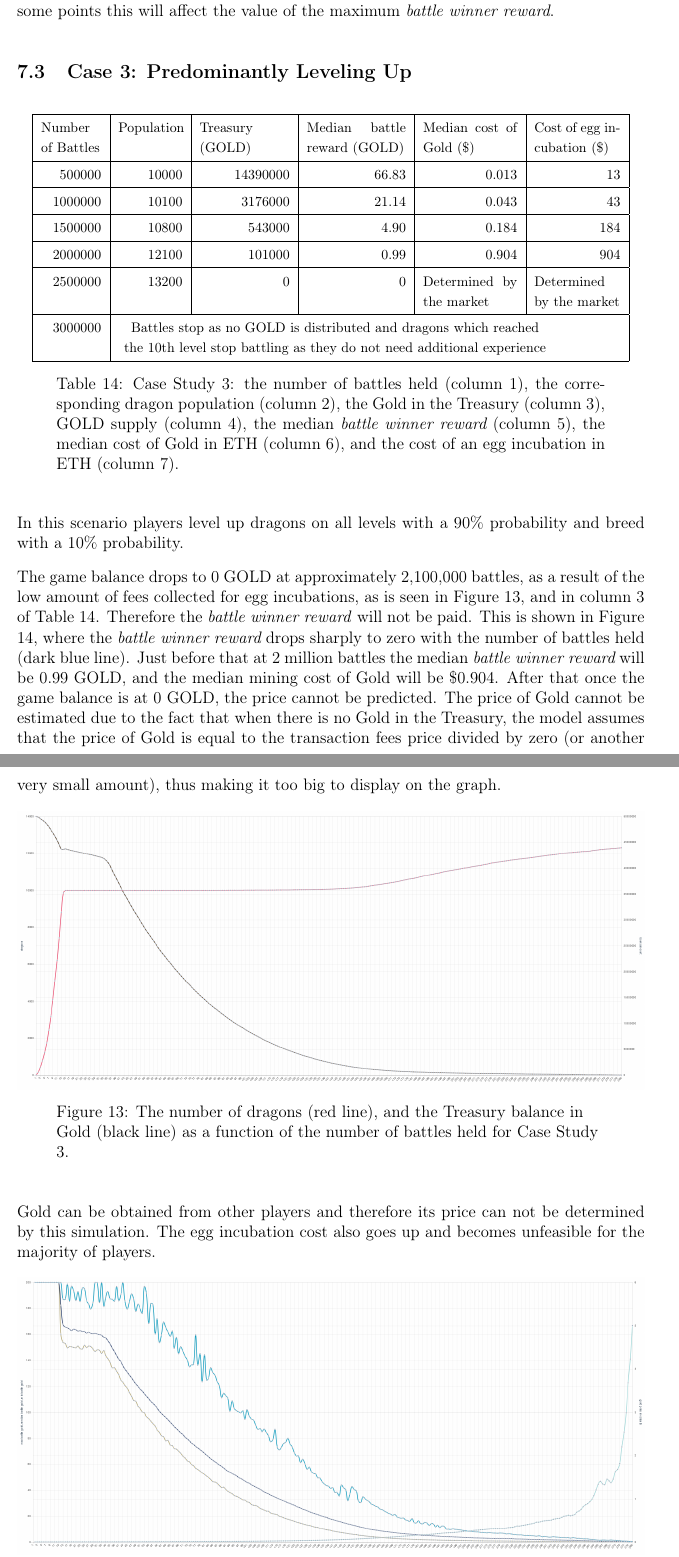
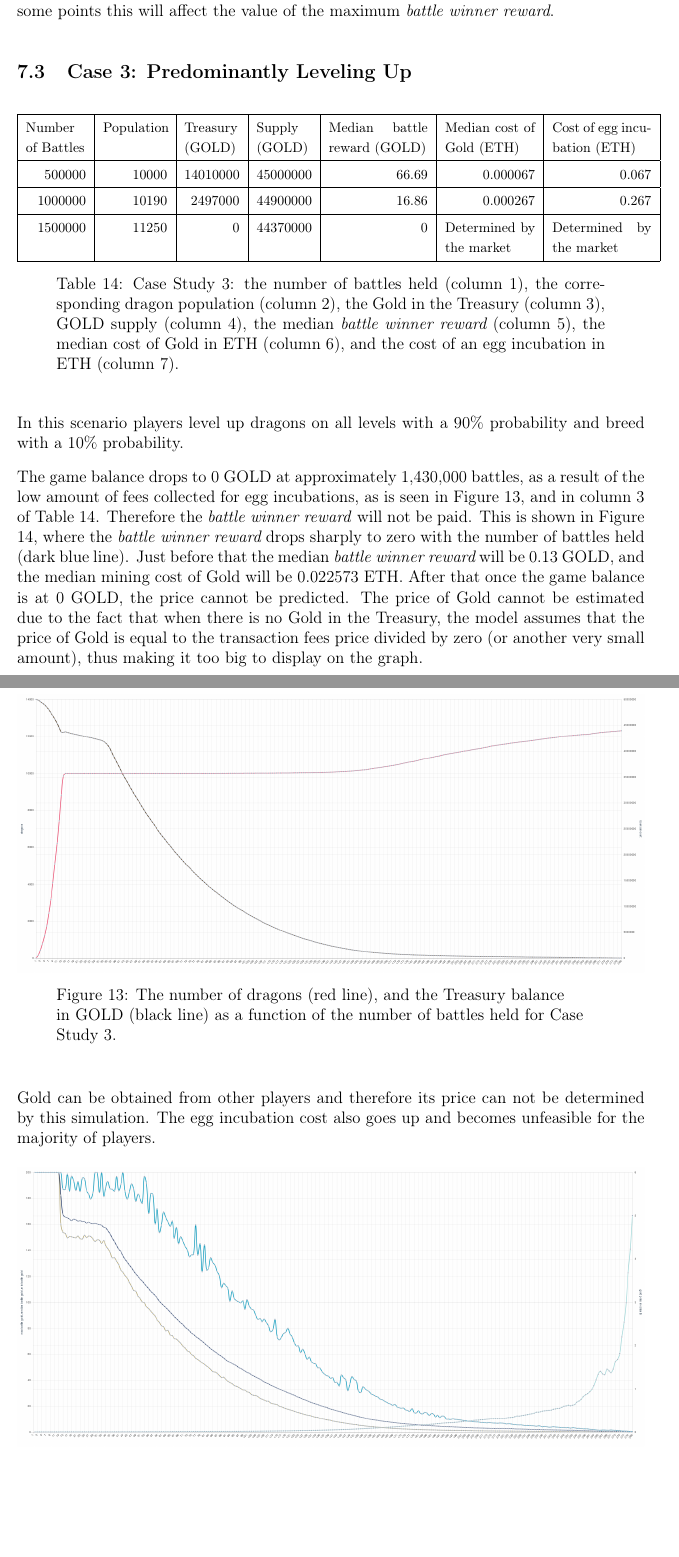
Before and after one commit to dragonereum/dragonereum-wp, a LaTeX document (dragonereum-whitepaper.tex): two parts of pages 43 and 44 of 59, joined at a grey line, cut so that both start at the same text, the shorter picture padded with empty space. Compiled offline with pdfLaTeX.

Commit message:
Case study 3 edited

```diff
--- a/dragonereum-whitepaper.tex
+++ b/dragonereum-whitepaper.tex
@@ -2208,61 +2208,45 @@ The mining cost for 1 GOLD is between 0.000441 ETH and 0.002257 ETH, at 3,000,00
 
 \begin{table}[H]
  			\centering
-\begin{tabular}{p{0.92in}p{0.64in}p{0.86in}p{0.9in}p{0.94in}p{0.8in}}
+\begin{tabular}{p{0.6in}p{0.64in}p{0.55in}p{0.55in}p{0.99in}p{0.9in}p{0.99in}}
 %row no:1
-\hhline{------}
+\hhline{-------}
 %row no:2
 \multicolumn{1}{|p{0.6in}}{{\fontsize{10pt}{12.0pt}\selectfont Number of Battles}} &
 \multicolumn{1}{|p{0.64in}}{{\fontsize{10pt}{12.0pt}\selectfont Population}} &
-\multicolumn{1}{|p{0.9in}}{{\fontsize{10pt}{12.0pt}\selectfont Treasury (GOLD)}} &
+\multicolumn{1}{|p{0.55in}}{{\fontsize{10pt}{12.0pt}\selectfont Treasury (GOLD)}} &
+\multicolumn{1}{|p{0.55in}}{{\fontsize{10pt}{12.0pt}\selectfont Supply (GOLD)}} &
 \multicolumn{1}{|p{0.99in}}{{\fontsize{10pt}{12.0pt}\selectfont Median battle reward (GOLD)}} &
-\multicolumn{1}{|p{0.94in}}{{\fontsize{10pt}{12.0pt}\selectfont Median cost of Gold (\$)}} &
-\multicolumn{1}{|p{0.86in}|}{{\fontsize{10pt}{12.0pt}\selectfont Cost of egg incubation ($\$$)}} \\
-\hhline{------}
+\multicolumn{1}{|p{0.9in}}{{\fontsize{10pt}{12.0pt}\selectfont Median cost of Gold (ETH)}} &
+\multicolumn{1}{|p{0.99in}|}{{\fontsize{10pt}{12.0pt}\selectfont Cost of egg incubation (ETH)}} \\
+\hhline{-------}
 %row no:3
 \multicolumn{1}{|p{0.6in}}{\raggedleft {\fontsize{10pt}{12.0pt}\selectfont 500000}} &
 \multicolumn{1}{|p{0.64in}}{\raggedleft {\fontsize{10pt}{12.0pt}\selectfont 10000}} &
-\multicolumn{1}{|p{0.9in}}{\raggedleft {\fontsize{10pt}{12.0pt}\selectfont 14390000}} &
-\multicolumn{1}{|p{0.99in}}{\raggedleft {\fontsize{10pt}{12.0pt}\selectfont 66.83}} &
-\multicolumn{1}{|p{0.94in}}{\raggedleft {\fontsize{10pt}{12.0pt}\selectfont 0.013}} &
-\multicolumn{1}{|p{0.86in}|}{\raggedleft {\fontsize{10pt}{12.0pt}\selectfont 13}} \\
-\hhline{------}
+\multicolumn{1}{|p{0.55in}}{\raggedleft {\fontsize{10pt}{12.0pt}\selectfont 14010000}} &
+\multicolumn{1}{|p{0.55in}}{\raggedleft {\fontsize{10pt}{12.0pt}\selectfont 45000000}} &
+\multicolumn{1}{|p{0.99in}}{\raggedleft {\fontsize{10pt}{12.0pt}\selectfont 66.69}} &
+\multicolumn{1}{|p{0.9in}}{\raggedleft {\fontsize{10pt}{12.0pt}\selectfont 0.000067}} &
+\multicolumn{1}{|p{0.99in}|}{\raggedleft {\fontsize{10pt}{12.0pt}\selectfont 0.067}} \\
+\hhline{-------}
 %row no:4
 \multicolumn{1}{|p{0.6in}}{\raggedleft {\fontsize{10pt}{12.0pt}\selectfont 1000000}} &
-\multicolumn{1}{|p{0.64in}}{\raggedleft {\fontsize{10pt}{12.0pt}\selectfont 10100}} &
-\multicolumn{1}{|p{0.9in}}{\raggedleft {\fontsize{10pt}{12.0pt}\selectfont 3176000}} &
-\multicolumn{1}{|p{0.99in}}{\raggedleft {\fontsize{10pt}{12.0pt}\selectfont 21.14}} &
-\multicolumn{1}{|p{0.94in}}{\raggedleft {\fontsize{10pt}{12.0pt}\selectfont 0.043}} &
-\multicolumn{1}{|p{0.86in}|}{\raggedleft {\fontsize{10pt}{12.0pt}\selectfont 43}} \\
-\hhline{------}
-%row no:5
+\multicolumn{1}{|p{0.64in}}{\raggedleft {\fontsize{10pt}{12.0pt}\selectfont 10190}} &
+\multicolumn{1}{|p{0.55in}}{\raggedleft {\fontsize{10pt}{12.0pt}\selectfont 2497000}} &
+\multicolumn{1}{|p{0.55in}}{\raggedleft {\fontsize{10pt}{12.0pt}\selectfont 44900000}} &
+\multicolumn{1}{|p{0.99in}}{\raggedleft {\fontsize{10pt}{12.0pt}\selectfont 16.86}} &
+\multicolumn{1}{|p{0.9in}}{\raggedleft {\fontsize{10pt}{12.0pt}\selectfont 0.000267}} &
+\multicolumn{1}{|p{0.99in}|}{\raggedleft {\fontsize{10pt}{12.0pt}\selectfont 0.267}} \\
+\hhline{-------}
+%row no:7
 \multicolumn{1}{|p{0.6in}}{\raggedleft {\fontsize{10pt}{12.0pt}\selectfont 1500000}} &
-\multicolumn{1}{|p{0.64in}}{\raggedleft {\fontsize{10pt}{12.0pt}\selectfont 10800}} &
-\multicolumn{1}{|p{0.9in}}{\raggedleft {\fontsize{10pt}{12.0pt}\selectfont 543000}} &
-\multicolumn{1}{|p{0.99in}}{\raggedleft {\fontsize{10pt}{12.0pt}\selectfont 4.90}} &
-\multicolumn{1}{|p{0.94in}}{\raggedleft {\fontsize{10pt}{12.0pt}\selectfont 0.184}} &
-\multicolumn{1}{|p{0.86in}|}{\raggedleft {\fontsize{10pt}{12.0pt}\selectfont 184}} \\
-\hhline{------}
-%row no:6
-\multicolumn{1}{|p{0.6in}}{\raggedleft {\fontsize{10pt}{12.0pt}\selectfont 2000000}} &
-\multicolumn{1}{|p{0.64in}}{\raggedleft {\fontsize{10pt}{12.0pt}\selectfont 12100}} &
-\multicolumn{1}{|p{0.9in}}{\raggedleft {\fontsize{10pt}{12.0pt}\selectfont 101000}} &
-\multicolumn{1}{|p{0.99in}}{\raggedleft {\fontsize{10pt}{12.0pt}\selectfont 0.99}} &
-\multicolumn{1}{|p{0.94in}}{\raggedleft {\fontsize{10pt}{12.0pt}\selectfont 0.904}} &
-\multicolumn{1}{|p{0.86in}|}{\raggedleft {\fontsize{10pt}{12.0pt}\selectfont 904}} \\
-\hhline{------}
-%row no:7
-\multicolumn{1}{|p{0.6in}}{\raggedleft {\fontsize{10pt}{12.0pt}\selectfont 2500000}} &
-\multicolumn{1}{|p{0.64in}}{\raggedleft {\fontsize{10pt}{12.0pt}\selectfont 13200}} &
-\multicolumn{1}{|p{0.9in}}{\raggedleft {\fontsize{10pt}{12.0pt}\selectfont 0}} &
+\multicolumn{1}{|p{0.64in}}{\raggedleft {\fontsize{10pt}{12.0pt}\selectfont 11250}} &
+\multicolumn{1}{|p{0.55in}}{\raggedleft {\fontsize{10pt}{12.0pt}\selectfont 0}} &
+\multicolumn{1}{|p{0.55in}}{\raggedleft {\fontsize{10pt}{12.0pt}\selectfont 44370000}} &
 \multicolumn{1}{|p{0.99in}}{\raggedleft {\fontsize{10pt}{12.0pt}\selectfont 0}} &
-\multicolumn{1}{|p{0.94in}}{{\fontsize{10pt}{12.0pt}\selectfont Determined by the market}} &
-\multicolumn{1}{|p{0.86in}|}{{\fontsize{10pt}{12.0pt}\selectfont Determined by the market}} \\
-\hhline{------}
-%row no:8
-\multicolumn{1}{|p{0.6in}}{\raggedleft {\fontsize{10pt}{12.0pt}\selectfont 3000000}} &
-\multicolumn{5}{|p{4.33in}|}{\Centering {\fontsize{10pt}{12.0pt}\selectfont Battles stop as no GOLD is distributed and dragons which reached the 10th level stop battling as they do not need additional experience}} \\
-\hhline{------}
+\multicolumn{1}{|p{0.9in}}{{\fontsize{10pt}{12.0pt}\selectfont Determined by the market}} &
+\multicolumn{1}{|p{0.99in}|}{{\fontsize{10pt}{12.0pt}\selectfont Determined by the market}} \\
+\hhline{-------}
 
 \end{tabular}\caption{Case Study 3: the number of battles held (column 1), the corresponding dragon population (column 2), the Gold in the Treasury (column 3), GOLD supply (column 4), the median {\it battle winner reward} (column 5), the median cost of Gold in ETH (column 6), and the cost of an egg incubation in ETH (column 7).}
 \label{tab:Same as Table 11, but for Case Study 3}
@@ -2275,7 +2259,7 @@ The mining cost for 1 GOLD is between 0.000441 ETH and 0.002257 ETH, at 3,000,00
 
 In this scenario players level up dragons on all levels with a 90$\%$  probability and breed with a 10$\%$  probability.\par
 
-The game balance drops to 0 GOLD at approximately 2,100,000 battles, as a result of the low amount of fees collected for egg incubations, as is seen in Figure \ref{fig:The number of dragons (red line), and the Treasury balance in Gold (black line) as a function of the number of battles held for Case Study 3.}}, and in column 3 of  Table \ref{tab:Same as Table 11, but for Case Study 3}. Therefore the \textit{battle winner reward} will not be paid. This is shown in Figure \ref{fig:The median battle reward in Gold versus the number of battles held (dark blue line) for Case Study 3.}, where the {\it battle winner reward} drops sharply to zero with the number of battles held (dark blue line). Just before that at 2 million battles the median {\it battle winner reward} will be 0.99 GOLD, and the median mining cost of Gold will be \$0.904.  After that once the game balance is at 0 GOLD, the price cannot be predicted. The price of Gold cannot be estimated due to the fact that when there is no Gold in the Treasury, the model assumes that the price of Gold is equal to the transaction fees price divided by zero (or another very small amount), thus making it too big to display on the graph.\par
+The game balance drops to 0 GOLD at approximately 1,430,000 battles, as a result of the low amount of fees collected for egg incubations, as is seen in Figure \ref{fig:The number of dragons (red line), and the Treasury balance in Gold (black line) as a function of the number of battles held for Case Study 3.}}, and in column 3 of  Table \ref{tab:Same as Table 11, but for Case Study 3}. Therefore the \textit{battle winner reward} will not be paid. This is shown in Figure \ref{fig:The median battle reward in Gold versus the number of battles held (dark blue line) for Case Study 3.}, where the {\it battle winner reward} drops sharply to zero with the number of battles held (dark blue line). Just before that the median {\it battle winner reward} will be 0.13 GOLD, and the median mining cost of Gold will be 0.022573 ETH.  After that once the game balance is at 0 GOLD, the price cannot be predicted. The price of Gold cannot be estimated due to the fact that when there is no Gold in the Treasury, the model assumes that the price of Gold is equal to the transaction fees price divided by zero (or another very small amount), thus making it too big to display on the graph. \par
 
 
 
@@ -2284,7 +2268,7 @@ The game balance drops to 0 GOLD at approximately 2,100,000 battles, as a result
 \begin{figure}[H]
 	\begin{Center}
 		\includegraphics[width=6.27in,height=2.78in]{./media/CS3nimage17.png}
-		\caption{The number of dragons (red line), and the Treasury balance in Gold (black line) as a function of the number of battles held for Case Study 3.}
+		\caption{The number of dragons (red line), and the Treasury balance in GOLD (black line) as a function of the number of battles held for Case Study 3.}
 		\label{fig:The number of dragons (red line), and the Treasury balance in Gold (black line) as a function of the number of battles held for Case Study 3.}
 	\end{Center}
 \end{figure}
@@ -2311,7 +2295,7 @@ Gold can be obtained from other players and therefore its price can not be deter
 %%%%%%%%%%%%%%%%%%%% Figure/Image No: 14 Ends here %%%%%%%%%%%%%%%%%%%%
 
 
-Therefore, the game slows down and no new dragons are created. However, this is not critical as the initial \textit{battle winner reward }is not a goal of the game but just a mechanism to start up the in-game economy. Our aim is the creation of the game ecosystem where users will offer different goods and services to each other and those goods and services will be exchanged for Gold (healing, buffs) or acquired with the help of Gold (bets on dragon battles).\par
+Therefore, the game slows down and new dragons can only be hatched with the Gold bought on the marketplace. However, this is not critical as the initial \textit{battle winner reward }is not a goal of the game but just a mechanism to start up the in-game economy. Our aim is the creation of the game ecosystem where users will offer different goods and services to each other and those goods and services will be exchanged for Gold (healing, buffs) or acquired with the help of Gold (bets on dragon battles).\par
 
 Additionally, as the price of dragons will become higher more players will switch to breeding dragons therefore bringing the game to the state portrayed in Case 2.\par
 
```
Also changed, not shown: dragonereum-whitepaper.tex (88 more changed lines).
